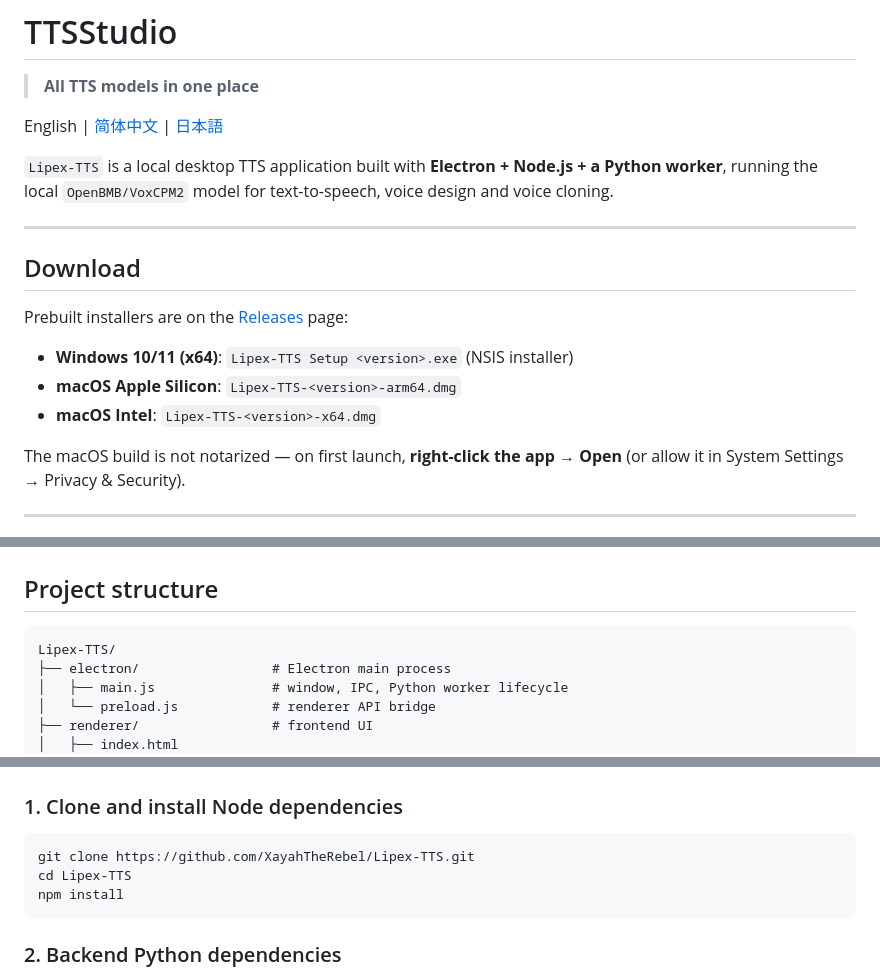
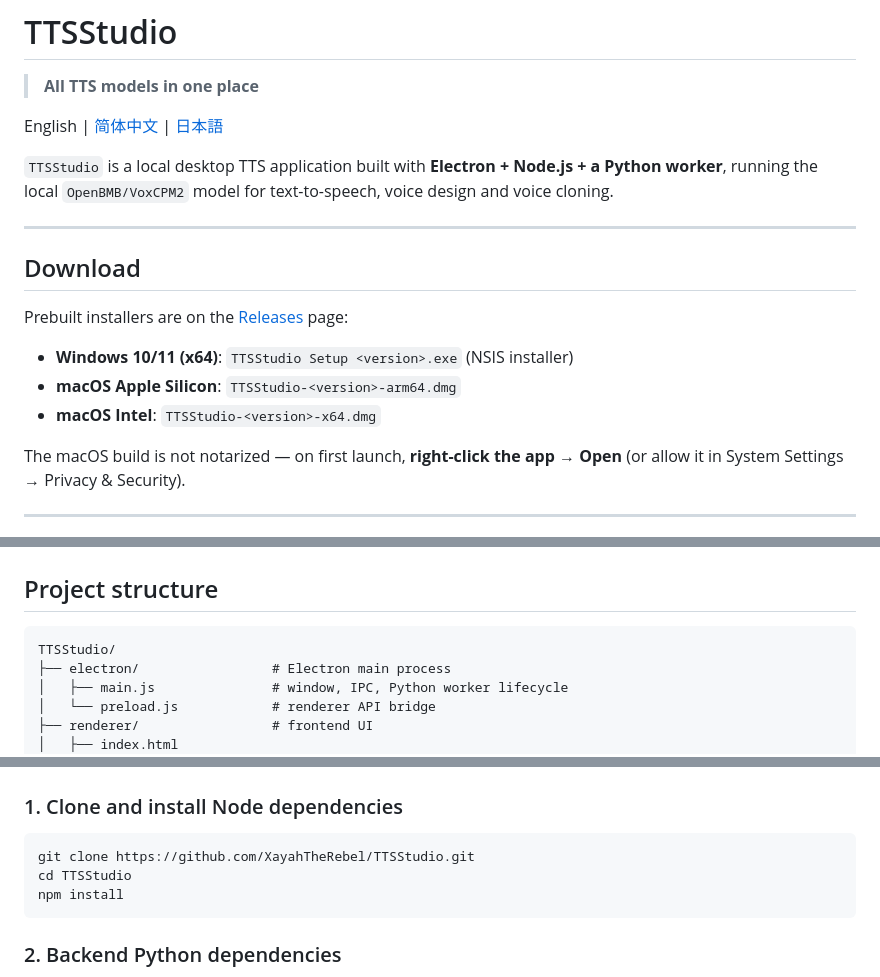
Before and after one commit to XayahTheRebel/TTSStudio, a Markdown page: README.md, 3 parts joined by grey strips. Rendered like a GitHub page.

````diff
--- a/README.md
+++ b/README.md
@@ -4,7 +4,7 @@
 
 English | [简体中文](README.zh-CN.md) | [日本語](README.ja.md)
 
-`Lipex-TTS` is a local desktop TTS application built with **Electron + Node.js + a Python worker**, running the local `OpenBMB/VoxCPM2` model for text-to-speech, voice design and voice cloning.
+`TTSStudio` is a local desktop TTS application built with **Electron + Node.js + a Python worker**, running the local `OpenBMB/VoxCPM2` model for text-to-speech, voice design and voice cloning.
 
 ---
 
@@ -14,7 +14,7 @@ Prebuilt installers are on the [Releases](https://github.com/XayahTheRebel/Lipex
 
-- **Windows 10/11 (x64)**: `Lipex-TTS Setup <version>.exe` (NSIS installer)
-- **macOS Apple Silicon**: `Lipex-TTS-<version>-arm64.dmg`
-- **macOS Intel**: `Lipex-TTS-<version>-x64.dmg`
+- **Windows 10/11 (x64)**: `TTSStudio Setup <version>.exe` (NSIS installer)
+- **macOS Apple Silicon**: `TTSStudio-<version>-arm64.dmg`
+- **macOS Intel**: `TTSStudio-<version>-x64.dmg`
 
 The macOS build is not notarized — on first launch, **right-click the app → Open** (or allow it in System Settings → Privacy & Security).
 
@@ -36,7 +36,7 @@ The macOS build is not notarized — on first launch, **right-click the app →
 ## Project structure
 
 ```
-Lipex-TTS/
+TTSStudio/
 ├── electron/                 # Electron main process
 │   ├── main.js               # window, IPC, Python worker lifecycle
 │   └── preload.js            # renderer API bridge
@@ -63,8 +63,8 @@ Lipex-TTS/
 ### 1. Clone and install Node dependencies
 
 ```bash
-git clone https://github.com/XayahTheRebel/Lipex-TTS.git
-cd Lipex-TTS
+git clone https://github.com/XayahTheRebel/TTSStudio.git
+cd TTSStudio
 npm install
 ```
 
````
Also changed, not shown: other parts of README.md (+1 -1 lines), README.ja.md (+4 -4 lines), README.zh-CN.md (+3 -3 lines).
